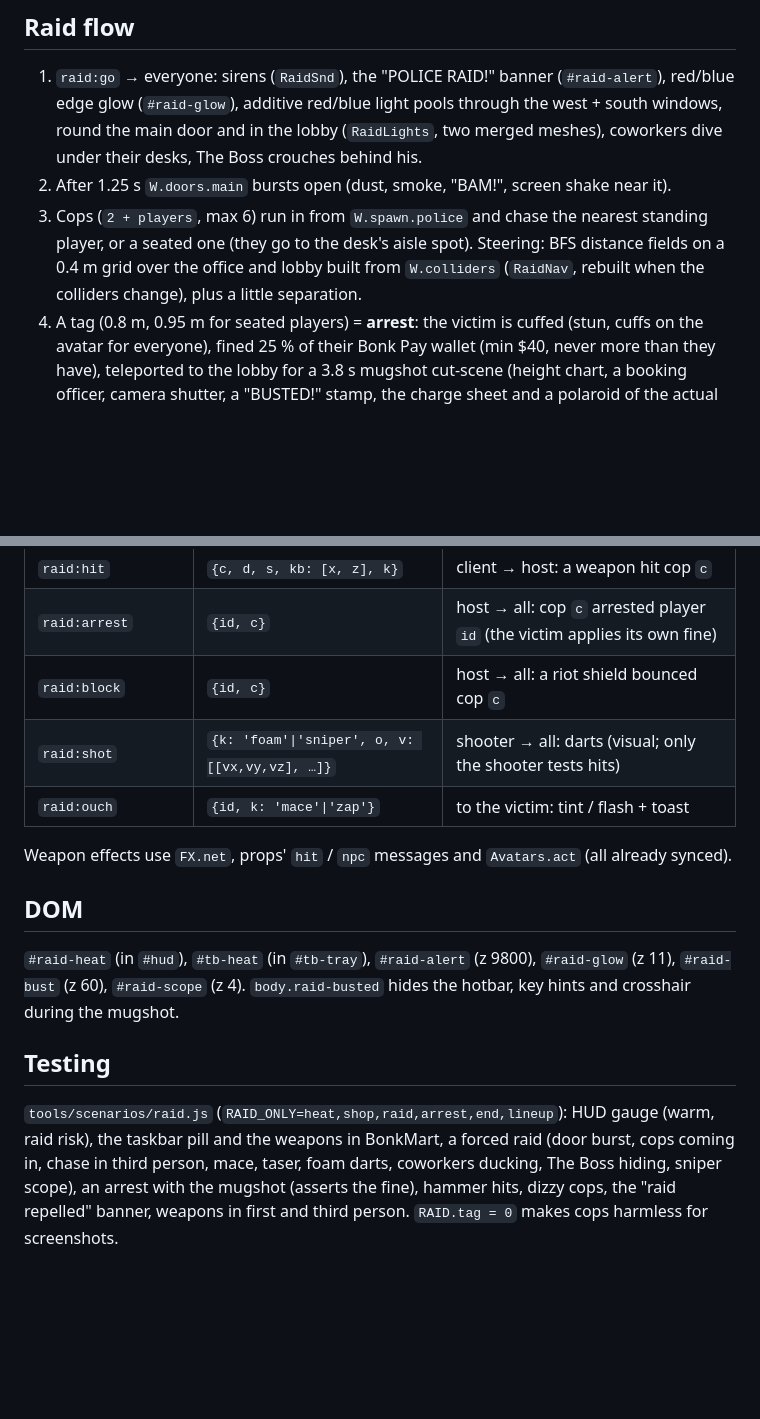
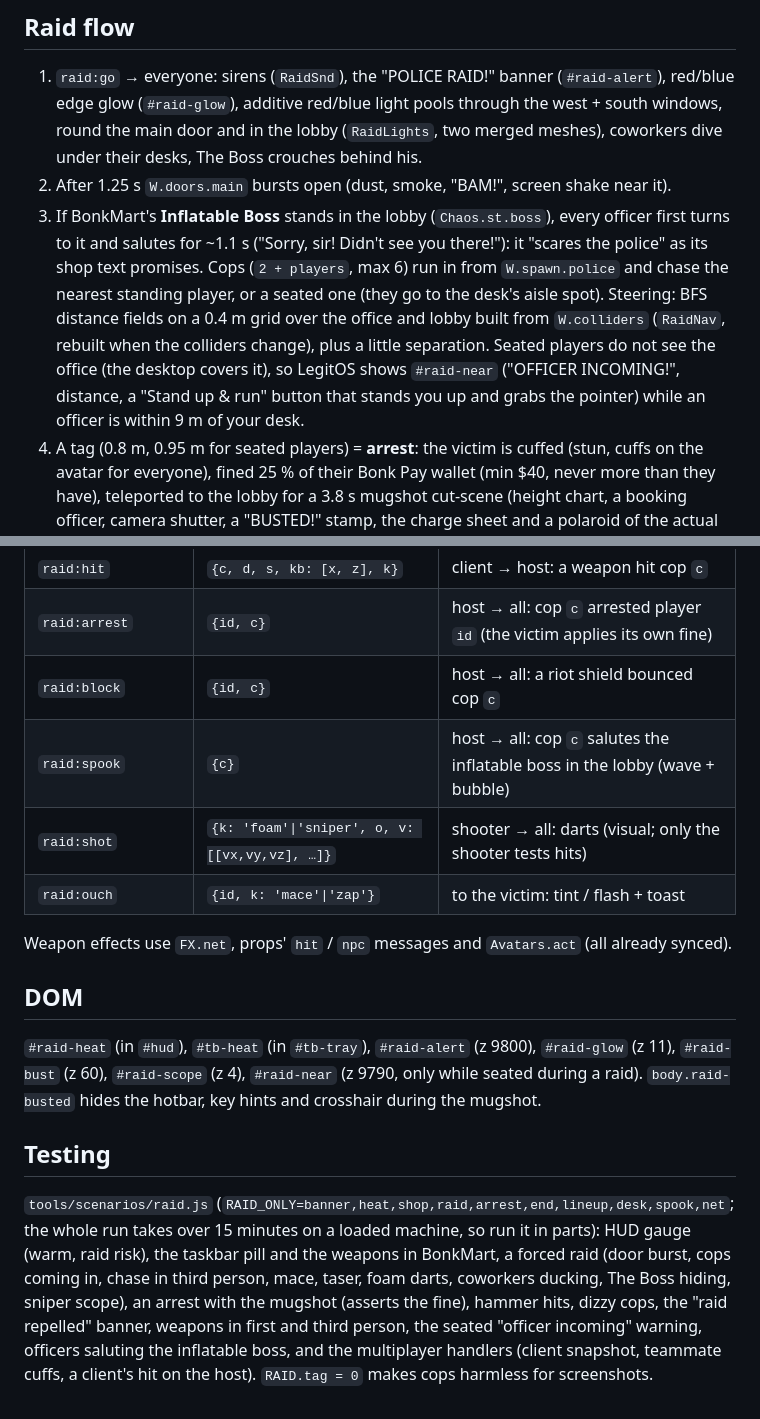
Before and after one commit to jakubsenczyszyn2015-netizen/totallylegitinc, a Markdown page: docs/modules/raid.md, 2 parts joined by grey strips. Rendered like a GitHub page; blank space fills up the shorter version.

Commit message:
Raid docs: inflatable boss salute, raid:spook, #raid-near, scenario parts

```diff
--- a/docs/modules/raid.md
+++ b/docs/modules/raid.md
@@ -23,9 +23,13 @@ light through the windows, cartoon cops chasing whoever is nearest. Fight back w
    (`#raid-glow`), additive red/blue light pools through the west + south windows, round the main door and in
    the lobby (`RaidLights`, two merged meshes), coworkers dive under their desks, The Boss crouches behind his.
 2. After 1.25 s `W.doors.main` bursts open (dust, smoke, "BAM!", screen shake near it).
-3. Cops (`2 + players`, max 6) run in from `W.spawn.police` and chase the nearest standing player, or a seated
+3. If BonkMart's **Inflatable Boss** stands in the lobby (`Chaos.st.boss`), every officer first turns to it and salutes
+   for ~1.1 s ("Sorry, sir! Didn't see you there!"): it "scares the police" as its shop text promises.
+   Cops (`2 + players`, max 6) run in from `W.spawn.police` and chase the nearest standing player, or a seated
    one (they go to the desk's aisle spot). Steering: BFS distance fields on a 0.4 m grid over the office and
    lobby built from `W.colliders` (`RaidNav`, rebuilt when the colliders change), plus a little separation.
+   Seated players do not see the office (the desktop covers it), so LegitOS shows `#raid-near` ("OFFICER INCOMING!",
+   distance, a "Stand up & run" button that stands you up and grabs the pointer) while an officer is within 9 m of your desk.
 4. A tag (0.8 m, 0.95 m for seated players) = **arrest**: the victim is cuffed (stun, cuffs on the avatar
    for everyone), fined 25 % of their Bonk Pay wallet (min $40, never more than they have), teleported to the
    lobby for a 3.8 s mugshot cut-scene (height chart, a booking officer, camera shutter, a "BUSTED!" stamp, the
@@ -93,17 +97,20 @@ FX kinds added: `FX.spawn/net('word', pos, {w, c, s})` (comic word sprite: "ZAP!
 | `raid:hit` | `{c, d, s, kb: [x, z], k}` | client → host: a weapon hit cop `c` |
 | `raid:arrest` | `{id, c}` | host → all: cop `c` arrested player `id` (the victim applies its own fine) |
 | `raid:block` | `{id, c}` | host → all: a riot shield bounced cop `c` |
+| `raid:spook` | `{c}` | host → all: cop `c` salutes the inflatable boss in the lobby (wave + bubble) |
 | `raid:shot` | `{k: 'foam'\|'sniper', o, v: [[vx,vy,vz], …]}` | shooter → all: darts (visual; only the shooter tests hits) |
 | `raid:ouch` | `{id, k: 'mace'\|'zap'}` | to the victim: tint / flash + toast |
 Weapon effects use `FX.net`, props' `hit` / `npc` messages and `Avatars.act` (all already synced).
 
 ## DOM
 `#raid-heat` (in `#hud`), `#tb-heat` (in `#tb-tray`), `#raid-alert` (z 9800), `#raid-glow` (z 11), `#raid-bust` (z 60),
-`#raid-scope` (z 4). `body.raid-busted` hides the hotbar, key hints and crosshair during the mugshot.
+`#raid-scope` (z 4), `#raid-near` (z 9790, only while seated during a raid). `body.raid-busted` hides the hotbar, key hints and crosshair during the mugshot.
 
 ## Testing
-`tools/scenarios/raid.js` (`RAID_ONLY=heat,shop,raid,arrest,end,lineup`): HUD gauge (warm, raid risk), the
+`tools/scenarios/raid.js` (`RAID_ONLY=banner,heat,shop,raid,arrest,end,lineup,desk,spook,net`; the whole run takes
+over 15 minutes on a loaded machine, so run it in parts): HUD gauge (warm, raid risk), the
 taskbar pill and the weapons in BonkMart, a forced raid (door burst, cops coming in, chase in third person, mace,
 taser, foam darts, coworkers ducking, The Boss hiding, sniper scope), an arrest with the mugshot (asserts the fine),
-hammer hits, dizzy cops, the "raid repelled" banner, weapons in first and third person.
+hammer hits, dizzy cops, the "raid repelled" banner, weapons in first and third person, the seated "officer incoming"
+warning, officers saluting the inflatable boss, and the multiplayer handlers (client snapshot, teammate cuffs, a client's hit on the host).
 `RAID.tag = 0` makes cops harmless for screenshots.
```
